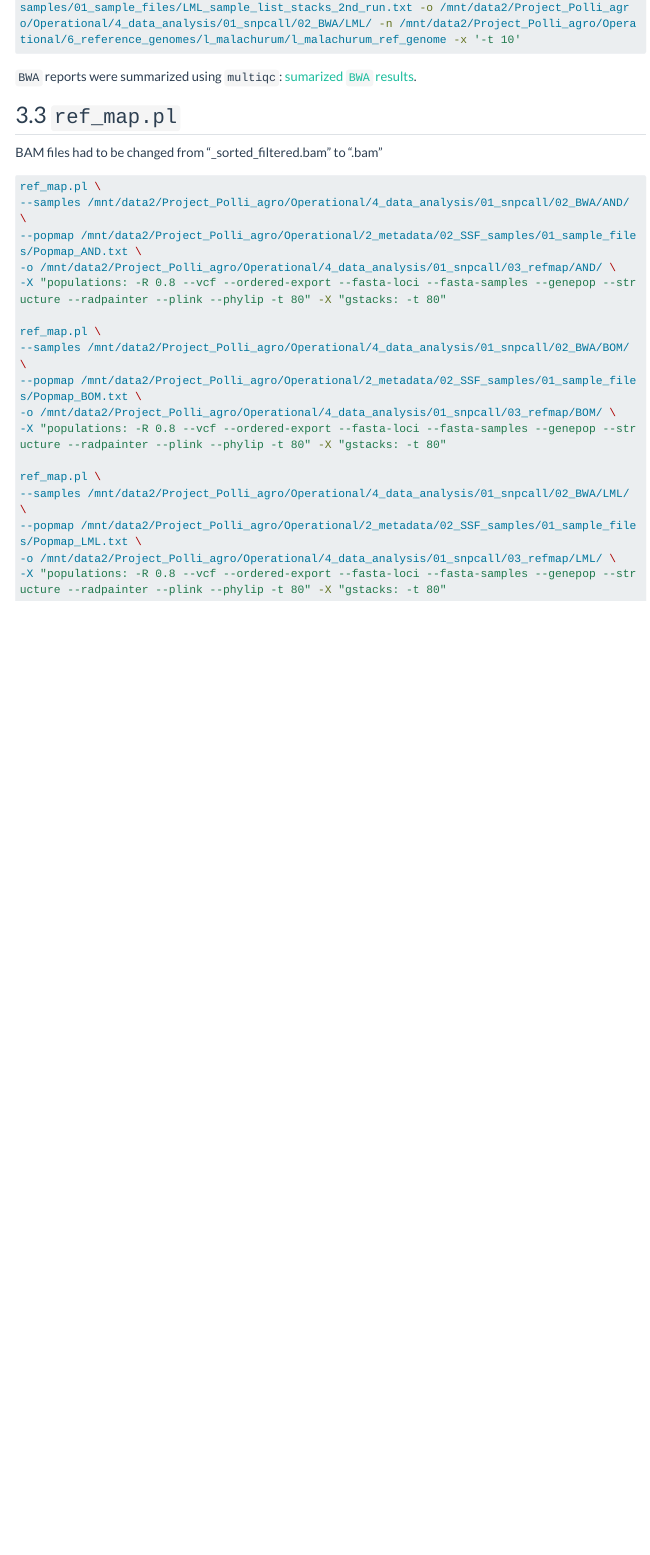
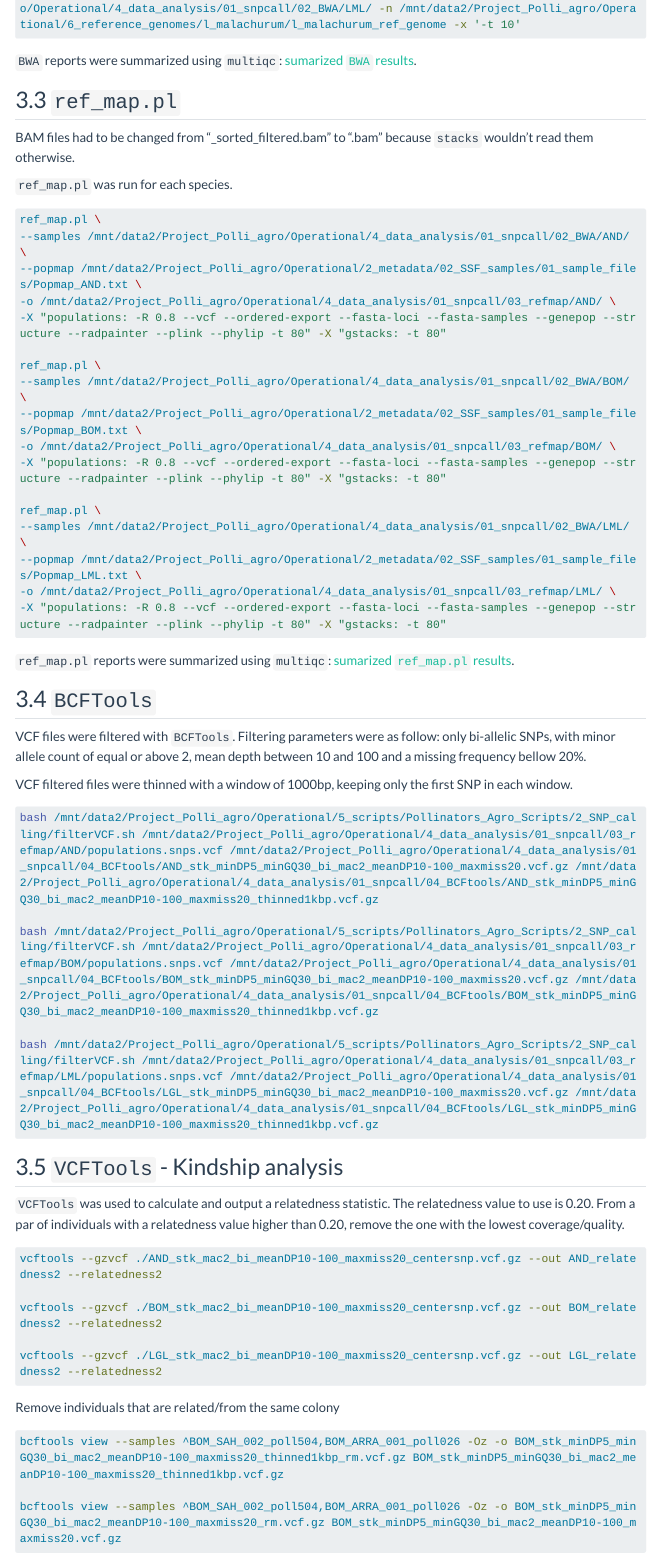
Before and after one commit to CenhoR777/Pollinators_Agro_Notebook, a Quarto document (Polli_Agro_Report.qmd): the page in a window 1100 px wide, from 2080 px down before the commit and from 2310 px down after it, so that both start at the same text. Rendered offline with R 4.5, knitr and Pandoc in place of Quarto, with nearby package versions; menus at the side of the page are left out; long lines of code are wrapped.

Commit message:
updated report

````diff
--- a/Polli_Agro_Report.qmd
+++ b/Polli_Agro_Report.qmd
@@ -117,11 +130,13 @@ bash /mnt/data2/Project_Polli_agro/Operational/5_scripts/Pollinators_Agro_Script
 bash /mnt/data2/Project_Polli_agro/Operational/5_scripts/Pollinators_Agro_Scripts/2_SNP_calling/bwaSamtoolsWrapper.sh -i /mnt/data2/Project_Polli_agro/Operational/4_data_analysis/01_snpcall/01_process_radtags/ -s /mnt/data2/Project_Polli_agro/Operational/2_metadata/02_SSF_samples/01_sample_files/LML_sample_list_stacks_2nd_run.txt -o /mnt/data2/Project_Polli_agro/Operational/4_data_analysis/01_snpcall/02_BWA/LML/ -n /mnt/data2/Project_Polli_agro/Operational/6_reference_genomes/l_malachurum/l_malachurum_ref_genome -x '-t 10'
 ```
 
-`BWA` reports were summarized using `multiqc`: [sumarized `BWA` results](html_reports/post_BWA_multiqc.html).
+`BWA` reports were summarized using `multiqc`: [sumarized `BWA` results](html_reports/5_post_BWA_multiqc.html).
 
 ## `ref_map.pl`
 
-BAM files had to be changed from "_sorted_filtered.bam" to ".bam"
+BAM files had to be changed from "_sorted_filtered.bam" to ".bam" because `stacks` wouldn't read them otherwise.
+
+`ref_map.pl` was run for each species.
 
 ```{bash}
 ref_map.pl \
@@ -143,3 +158,39 @@ ref_map.pl \
 -X "populations: -R 0.8 --vcf --ordered-export --fasta-loci --fasta-samples --genepop --structure --radpainter --plink --phylip -t 80" -X "gstacks: -t 80"
 
 ```
+
+`ref_map.pl` reports were summarized using `multiqc`: [sumarized `ref_map.pl` results](html_reports/6_ref_map_multiqc_report_.html).
+
+## `BCFTools`
+
+VCF files were filtered with `BCFTools`. Filtering parameters were as follow: only bi-allelic SNPs, with minor allele count of equal or above 2, mean depth between 10 and 100 and a missing frequency bellow 20%.
+
+VCF filtered files were thinned with a window of 1000bp, keeping only the first SNP in each window.
+
+```{bash}
+bash /mnt/data2/Project_Polli_agro/Operational/5_scripts/Pollinators_Agro_Scripts/2_SNP_calling/filterVCF.sh /mnt/data2/Project_Polli_agro/Operational/4_data_analysis/01_snpcall/03_refmap/AND/populations.snps.vcf /mnt/data2/Project_Polli_agro/Operational/4_data_analysis/01_snpcall/04_BCFtools/AND_stk_minDP5_minGQ30_bi_mac2_meanDP10-100_maxmiss20.vcf.gz /mnt/data2/Project_Polli_agro/Operational/4_data_analysis/01_snpcall/04_BCFtools/AND_stk_minDP5_minGQ30_bi_mac2_meanDP10-100_maxmiss20_thinned1kbp.vcf.gz
+
+bash /mnt/data2/Project_Polli_agro/Operational/5_scripts/Pollinators_Agro_Scripts/2_SNP_calling/filterVCF.sh /mnt/data2/Project_Polli_agro/Operational/4_data_analysis/01_snpcall/03_refmap/BOM/populations.snps.vcf /mnt/data2/Project_Polli_agro/Operational/4_data_analysis/01_snpcall/04_BCFtools/BOM_stk_minDP5_minGQ30_bi_mac2_meanDP10-100_maxmiss20.vcf.gz /mnt/data2/Project_Polli_agro/Operational/4_data_analysis/01_snpcall/04_BCFtools/BOM_stk_minDP5_minGQ30_bi_mac2_meanDP10-100_maxmiss20_thinned1kbp.vcf.gz
+
+bash /mnt/data2/Project_Polli_agro/Operational/5_scripts/Pollinators_Agro_Scripts/2_SNP_calling/filterVCF.sh /mnt/data2/Project_Polli_agro/Operational/4_data_analysis/01_snpcall/03_refmap/LML/populations.snps.vcf /mnt/data2/Project_Polli_agro/Operational/4_data_analysis/01_snpcall/04_BCFtools/LGL_stk_minDP5_minGQ30_bi_mac2_meanDP10-100_maxmiss20.vcf.gz /mnt/data2/Project_Polli_agro/Operational/4_data_analysis/01_snpcall/04_BCFtools/LGL_stk_minDP5_minGQ30_bi_mac2_meanDP10-100_maxmiss20_thinned1kbp.vcf.gz
+```
+
+## `VCFTools` - Kindship analysis
+
+`VCFTools` was used to calculate and output a relatedness statistic. The relatedness value to use is 0.20. From a par of individuals with a relatedness value higher than 0.20, remove the one with the lowest coverage/quality.
+
+```{bash}
+vcftools --gzvcf ./AND_stk_mac2_bi_meanDP10-100_maxmiss20_centersnp.vcf.gz --out AND_relatedness2 --relatedness2
+
+vcftools --gzvcf ./BOM_stk_mac2_bi_meanDP10-100_maxmiss20_centersnp.vcf.gz --out BOM_relatedness2 --relatedness2
+
+vcftools --gzvcf ./LGL_stk_mac2_bi_meanDP10-100_maxmiss20_centersnp.vcf.gz --out LGL_relatedness2 --relatedness2
+```
+
+Remove individuals that are related/from the same colony
+
+```{bash}
+bcftools view --samples ^BOM_SAH_002_poll504,BOM_ARRA_001_poll026 -Oz -o BOM_stk_minDP5_minGQ30_bi_mac2_meanDP10-100_maxmiss20_thinned1kbp_rm.vcf.gz BOM_stk_minDP5_minGQ30_bi_mac2_meanDP10-100_maxmiss20_thinned1kbp.vcf.gz
+
+bcftools view --samples ^BOM_SAH_002_poll504,BOM_ARRA_001_poll026 -Oz -o BOM_stk_minDP5_minGQ30_bi_mac2_meanDP10-100_maxmiss20_rm.vcf.gz BOM_stk_minDP5_minGQ30_bi_mac2_meanDP10-100_maxmiss20.vcf.gz
+```
````
Also changed, not shown: Polli_Agro_Report.html, Polli_Agro_Report.qmd (21 more changed lines).
